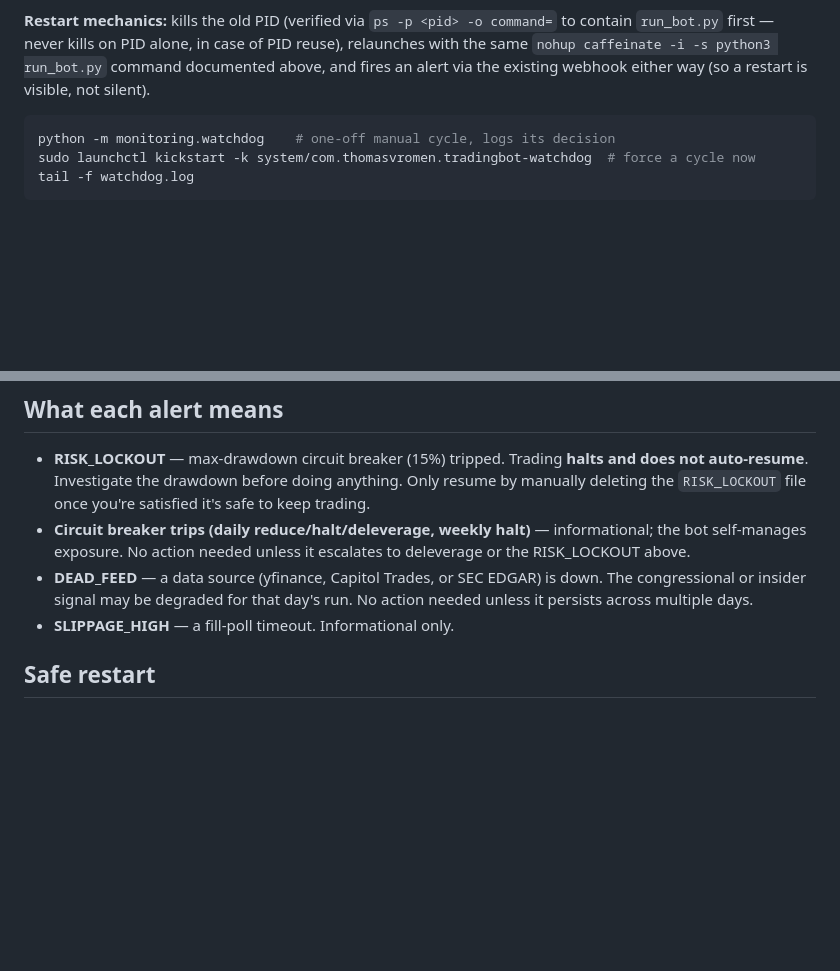
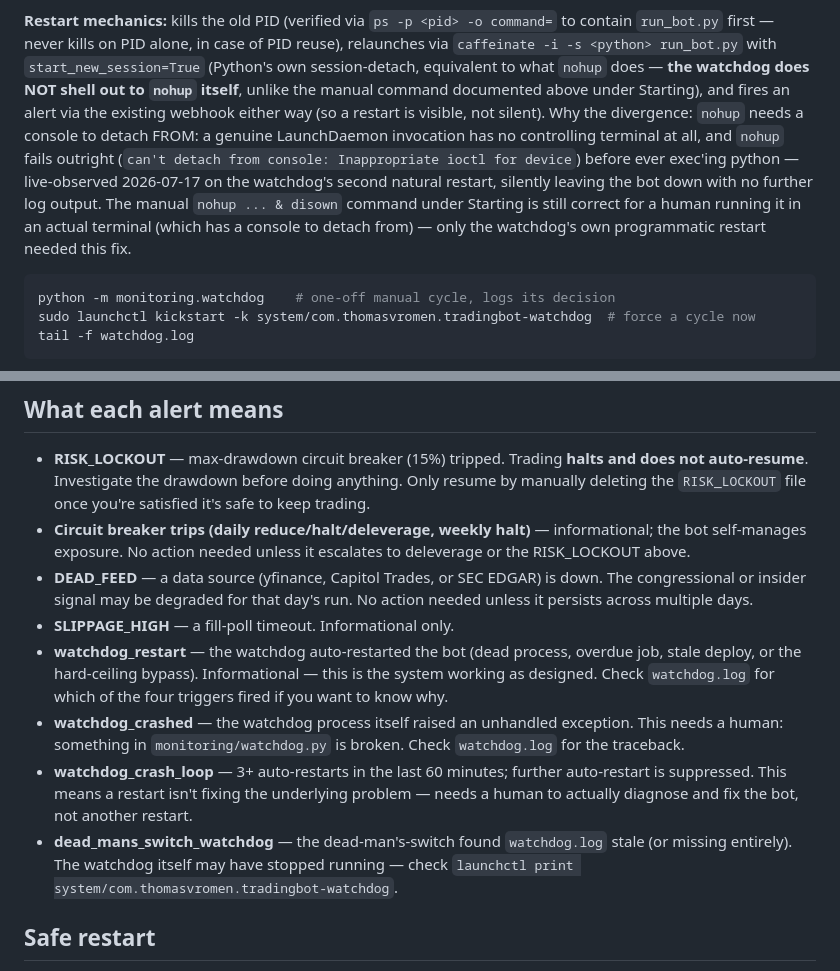
Before and after one commit to APLHAseeking/sentiment-analyzer, a Markdown page: trading bot/docs/RUNBOOK.md, 2 parts joined by grey strips. Drawn GitHub-style; blank space fills up the shorter version.

````diff
--- a/trading bot/docs/RUNBOOK.md
+++ b/trading bot/docs/RUNBOOK.md
@@ -243,9 +285,20 @@ its own `StartInterval` LaunchAgent, checks every 15 minutes, and
 
 **Restart mechanics:** kills the old PID (verified via `ps -p <pid> -o
 command=` to contain `run_bot.py` first — never kills on PID alone, in
-case of PID reuse), relaunches with the same `nohup caffeinate -i -s
-python3 run_bot.py` command documented above, and fires an alert via the
-existing webhook either way (so a restart is visible, not silent).
+case of PID reuse), relaunches via `caffeinate -i -s <python> run_bot.py`
+with `start_new_session=True` (Python's own session-detach, equivalent to
+what `nohup` does — **the watchdog does NOT shell out to `nohup` itself**,
+unlike the manual command documented above under Starting), and fires an
+alert via the existing webhook either way (so a restart is visible, not
+silent). Why the divergence: `nohup` needs a console to detach FROM: a
+genuine LaunchDaemon invocation has no controlling terminal at all, and
+`nohup` fails outright (`can't detach from console: Inappropriate ioctl
+for device`) before ever exec'ing python — live-observed 2026-07-17 on
+the watchdog's second natural restart, silently leaving the bot down with
+no further log output. The manual `nohup ... & disown` command under
+Starting is still correct for a human running it in an actual terminal
+(which has a console to detach from) — only the watchdog's own
+programmatic restart needed this fix.
 
 ```bash
 python -m monitoring.watchdog    # one-off manual cycle, logs its decision
@@ -317,6 +370,20 @@ Once a day, check:
   down. The congressional or insider signal may be degraded for that day's
   run. No action needed unless it persists across multiple days.
 - **SLIPPAGE_HIGH** — a fill-poll timeout. Informational only.
+- **watchdog_restart** — the watchdog auto-restarted the bot (dead process,
+  overdue job, stale deploy, or the hard-ceiling bypass). Informational —
+  this is the system working as designed. Check `watchdog.log` for which
+  of the four triggers fired if you want to know why.
+- **watchdog_crashed** — the watchdog process itself raised an unhandled
+  exception. This needs a human: something in `monitoring/watchdog.py` is
+  broken. Check `watchdog.log` for the traceback.
+- **watchdog_crash_loop** — 3+ auto-restarts in the last 60 minutes;
+  further auto-restart is suppressed. This means a restart isn't fixing
+  the underlying problem — needs a human to actually diagnose and fix the
+  bot, not another restart.
+- **dead_mans_switch_watchdog** — the dead-man's-switch found
+  `watchdog.log` stale (or missing entirely). The watchdog itself may have
+  stopped running — check `launchctl print system/com.thomasvromen.tradingbot-watchdog`.
 
 ## Safe restart
 
````
Also changed, not shown: other parts of trading bot/docs/RUNBOOK.md (+57 -15 lines), docs/guardrails/PROJECT.md (+9 -2 lines).
